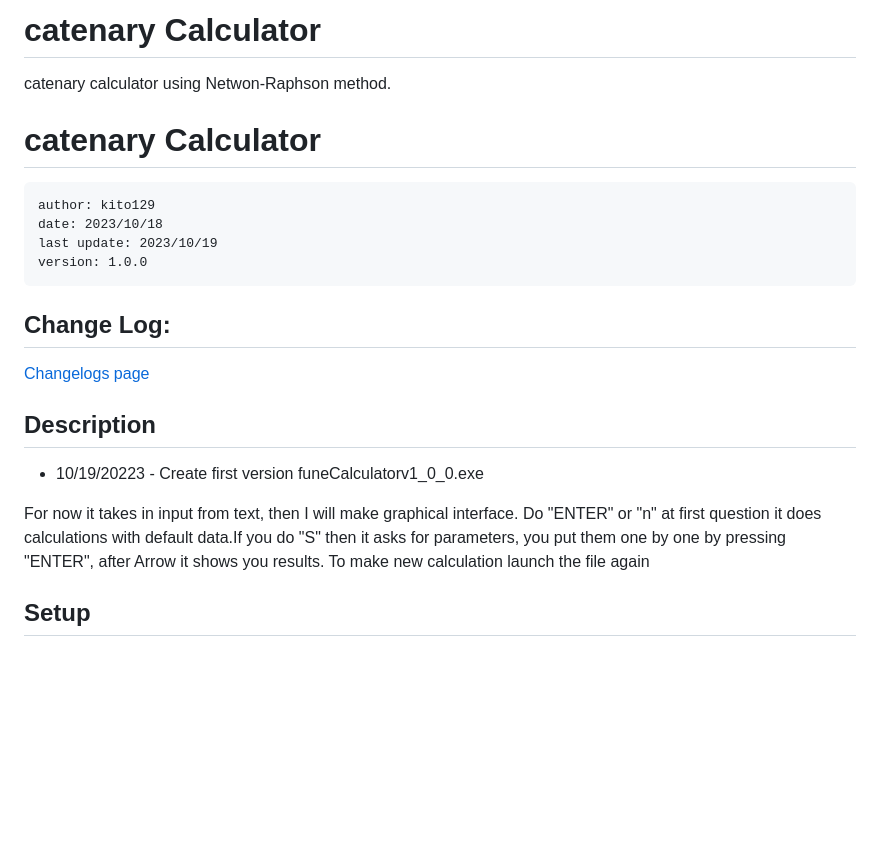
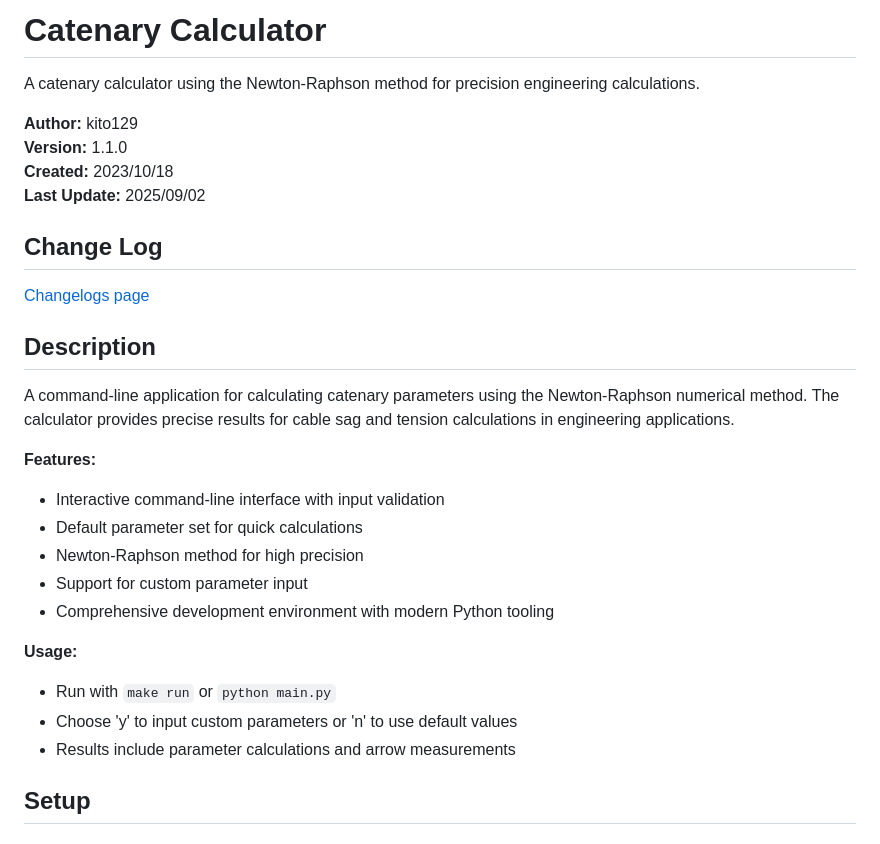
Before and after one commit to kito129/catenaryCalculator, a Markdown page: README.md, the part around the change. GitHub-like rendering; blank space fills up the shorter version.

Commit message:
feat: update readme description

```diff
--- a/README.md
+++ b/README.md
@@ -1,23 +1,31 @@
-# catenary Calculator
-catenary calculator using Netwon-Raphson method.
+# Catenary Calculator
 
-# catenary Calculator
-    author: kito129
-    date: 2023/10/18
-    last update: 2023/10/19
-    version: 1.0.0
+A catenary calculator using the Newton-Raphson method for precision engineering calculations.
 
-## Change Log:
+**Author:** kito129
+**Version:** 1.1.0
+**Created:** 2023/10/18
+**Last Update:** 2025/09/02
+
+## Change Log
 
 [Changelogs page](https://github.com/kito129/catenaryCalculator/blob/main/changelogs.md)
 
 ## Description
 
-- 10/19/20223 - Create first version funeCalculatorv1_0_0.exe
+A command-line application for calculating catenary parameters using the Newton-Raphson numerical method. The calculator provides precise results for cable sag and tension calculations in engineering applications.
 
-For now it takes in input from text, then I will make graphical interface.
-Do "ENTER" or "n" at first question it does calculations with default data.If you do "S" then it asks for parameters, you put them one by one by pressing "ENTER", after Arrow it shows you results.
-To make new calculation launch the file again
+**Features:**
+- Interactive command-line interface with input validation
+- Default parameter set for quick calculations
+- Newton-Raphson method for high precision
+- Support for custom parameter input
+- Comprehensive development environment with modern Python tooling
+
+**Usage:**
+- Run with `make run` or `python main.py`
+- Choose 'y' to input custom parameters or 'n' to use default values
+- Results include parameter calculations and arrow measurements
 
 ## Setup
 
```
